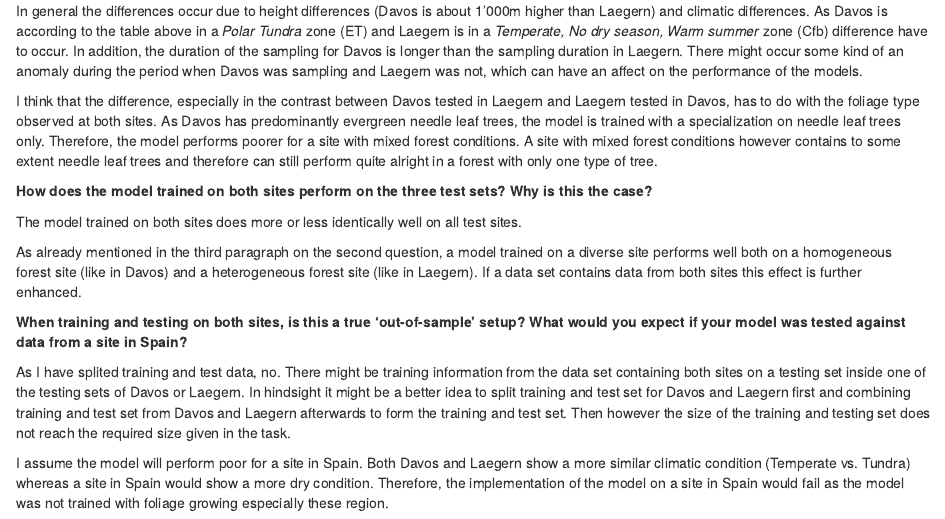
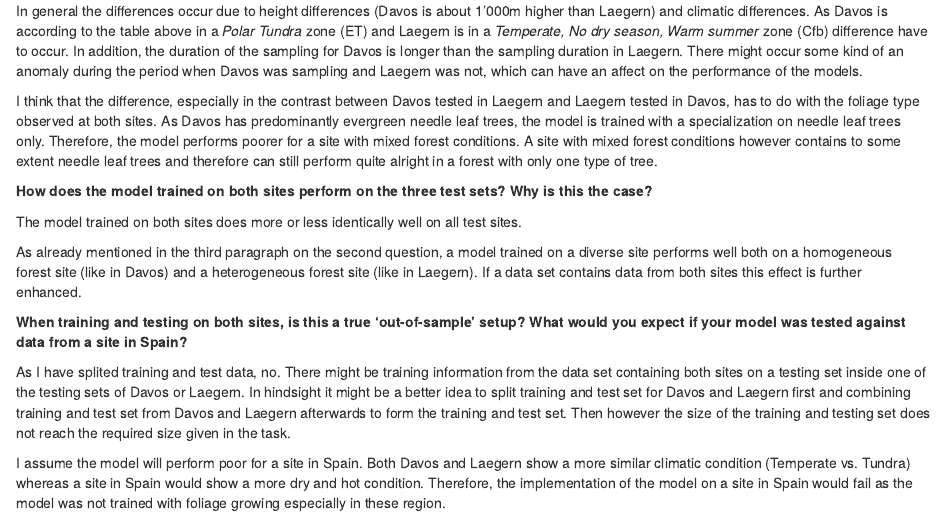
Before and after one commit to VanEend/agds_report_rubensflueckiger, an R Markdown document (vignettes/re_ml02.Rmd): the page in a window 1100 px wide, from 2600 px down. Rendered offline with R 4.5, knitr and Pandoc, with nearby package versions; some code elsewhere in the file could not run offline.

Commit message:
Version: 19.5.2025 02

```diff
--- a/vignettes/re_ml02.Rmd
+++ b/vignettes/re_ml02.Rmd
@@ -189,4 +189,4 @@ As already mentioned in the third paragraph on the second question, a model trai
 
 As I have splited training and test data, no. There might be training information from the data set containing both sites on a testing set inside one of the testing sets of Davos or Laegern. In hindsight it might be a better idea to split training and test set for Davos and Laegern first and combining training and test set from Davos and Laegern afterwards to form the training and test set. Then however the size of the training and testing set does not reach the required size given in the task.
 
-I assume the model will perform poor for a site in Spain. Both Davos and Laegern show a more similar climatic condition (Temperate vs. Tundra) whereas a site in Spain would show a more dry condition. Therefore, the implementation of the model on a site in Spain would fail as the model was not trained with foliage growing especially these region.
+I assume the model will perform poor for a site in Spain. Both Davos and Laegern show a more similar climatic condition (Temperate vs. Tundra) whereas a site in Spain would show a more dry and hot condition. Therefore, the implementation of the model on a site in Spain would fail as the model was not trained with foliage growing especially in these region.
```
